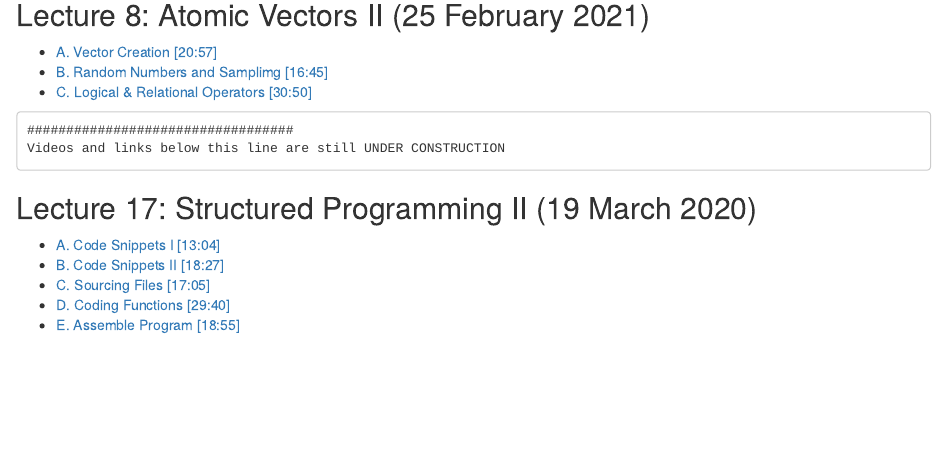
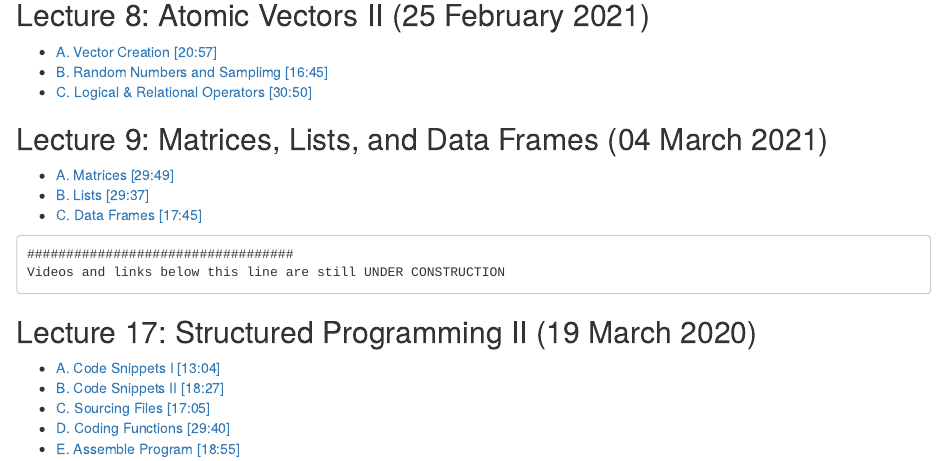
Before and after one commit to ngotelli/Bio381Vids, an R Markdown document (index.Rmd): the page in a window 1100 px wide, from 1360 px down. The pictures show the output file index.html that the author committed with the source, opened offline.

Commit message:
add lecture #9

````diff
--- a/index.Rmd
+++ b/index.Rmd
@@ -64,6 +64,11 @@ knitr::opts_chunk$set(echo = TRUE)
 - [A. Vector Creation [20:57]](http://www.uvm.edu/~ngotelli/Bio381Vids/L08_25Feb2021/A_AtomicVectorsII.mp4)
 - [B. Random Numbers and Samplimg [16:45]](http://www.uvm.edu/~ngotelli/Bio381Vids/L08_25Feb2021/B_RandomNumbersSample.mp4)
 - [C. Logical & Relational Operators [30:50]](http://www.uvm.edu/~ngotelli/Bio381Vids/L08_25Feb2021/C_LogicalRelationalOperators.mp4)
+
+## Lecture 9: Matrices, Lists, and Data Frames (04 March 2021)
+- [A. Matrices [29:49]](http://www.uvm.edu/~ngotelli/Bio381Vids/L09_04Mar2021/A_Matrices.mp4)
+- [B. Lists [29:37]](http://www.uvm.edu/~ngotelli/Bio381Vids/L09_04Mar2021/B_Lists.mp4)
+- [C. Data Frames [17:45]](http://www.uvm.edu/~ngotelli/Bio381Vids/L09_04Mar2021/C_DataFrames.mp4)
 ```
 ##################################
 Videos and links below this line are still UNDER CONSTRUCTION
````
Also changed, not shown: index.html.
